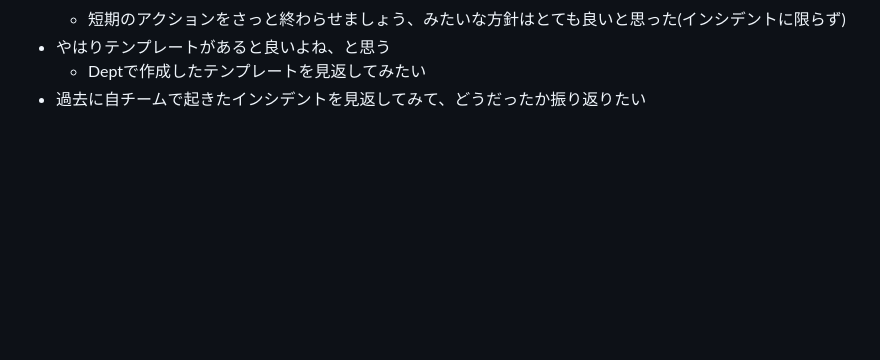
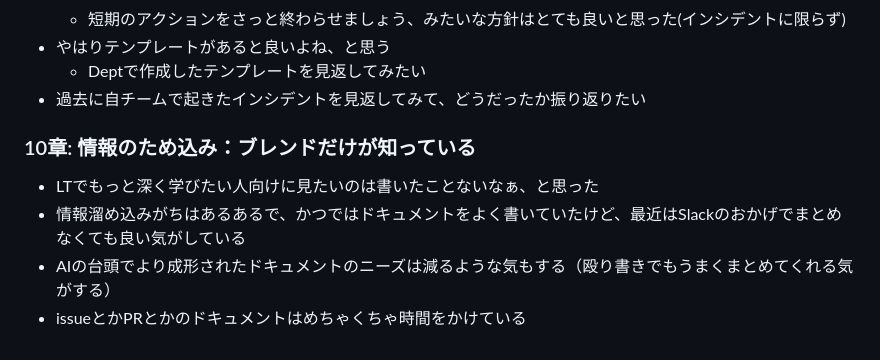
Before and after one commit to sugapiko2/sugapiko2.github.io, a Markdown page: books/システム運用アンチパターン.md, the part around the change. GitHub-like rendering; blank space fills up the shorter version.

Commit message:
システム運用アンチパターン - 10

```diff
--- a/books/システム運用アンチパターン.md
+++ b/books/システム運用アンチパターン.md
@@ -96,3 +96,8 @@
 - やはりテンプレートがあると良いよね、と思う
     - Deptで作成したテンプレートを見返してみたい
 - 過去に自チームで起きたインシデントを見返してみて、どうだったか振り返りたい
+### 10章: 情報のため込み：ブレンドだけが知っている
+- LTでもっと深く学びたい人向けに見たいのは書いたことないなぁ、と思った
+- 情報溜め込みがちはあるあるで、かつではドキュメントをよく書いていたけど、最近はSlackのおかげでまとめなくても良い気がしている
+- AIの台頭でより成形されたドキュメントのニーズは減るような気もする（殴り書きでもうまくまとめてくれる気がする）
+- issueとかPRとかのドキュメントはめちゃくちゃ時間をかけている
```
